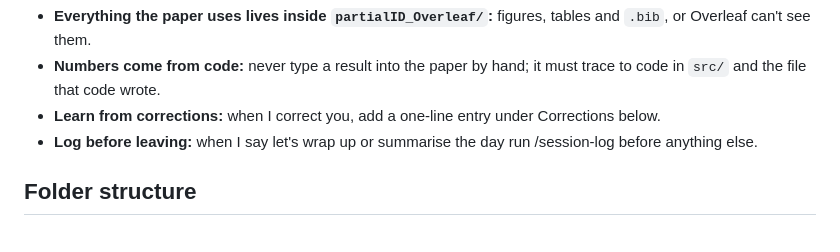
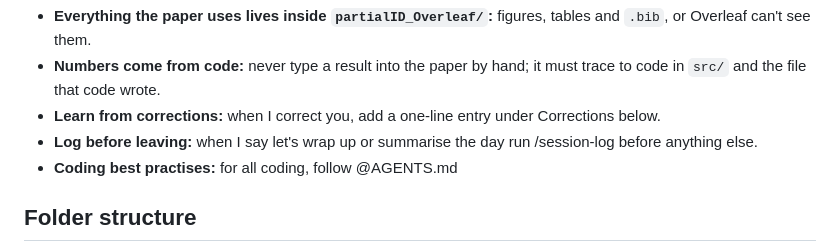
Before and after one commit to Vig2001/partialID, a Markdown page: CLAUDE.md, the part around the change. Drawn GitHub-style.

Commit message:
add md file for coding best practises

```diff
--- a/CLAUDE.md
+++ b/CLAUDE.md
@@ -11,6 +11,7 @@ Point identification (ID) of causal estimands rely on certain strong, untestable
 - **Numbers come from code:** never type a result into the paper by hand; it must trace to code in `src/` and the file that code wrote.
 - **Learn from corrections:** when I correct you, add a one-line entry under Corrections below.
 - **Log before leaving:** when I say let's wrap up or summarise the day run /session-log before anything else.
+- **Coding best practises:** for all coding, follow @AGENTS.md
 
 ## Folder structure
 
```
Also changed, not shown: AGENTS.md (added, +362 -0 lines).
